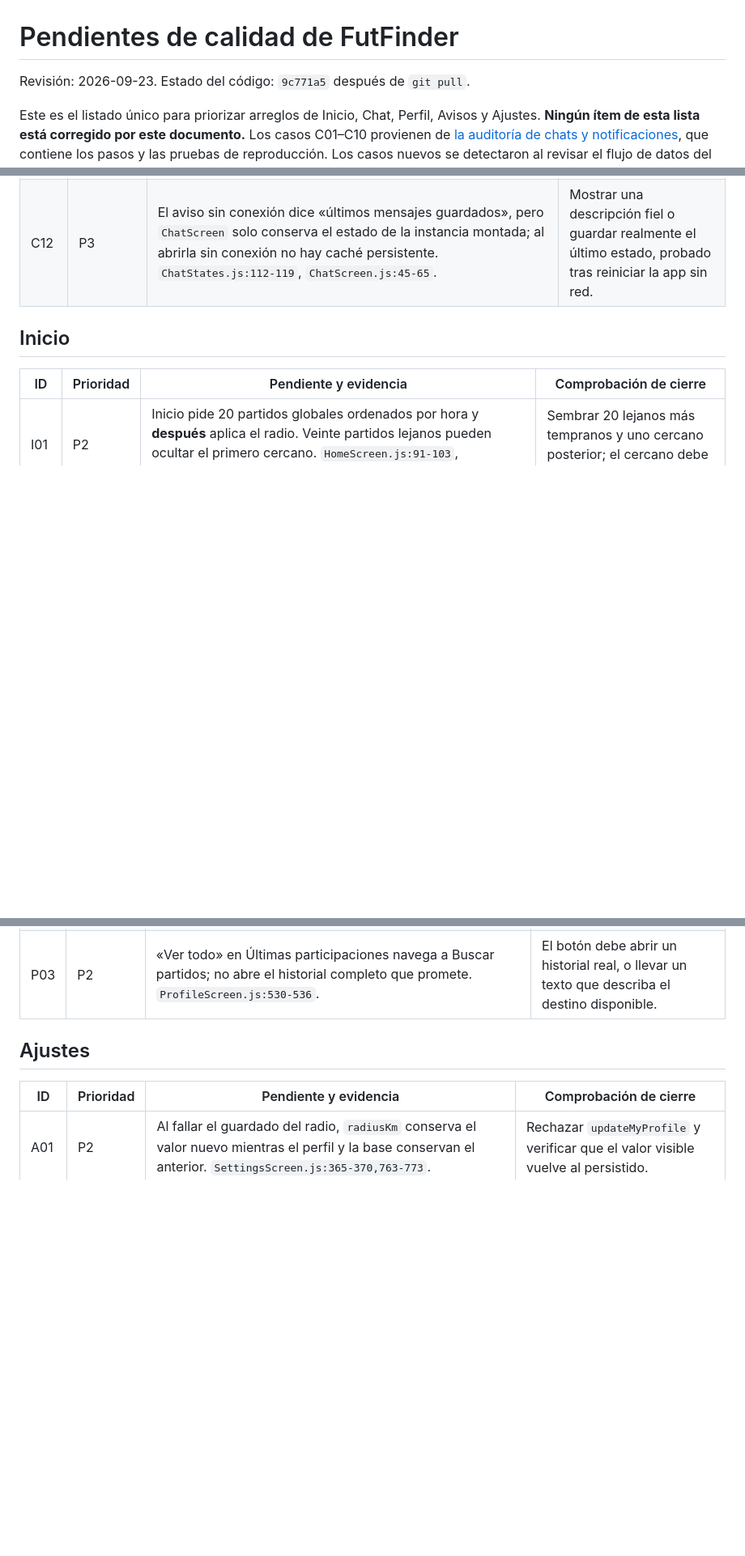
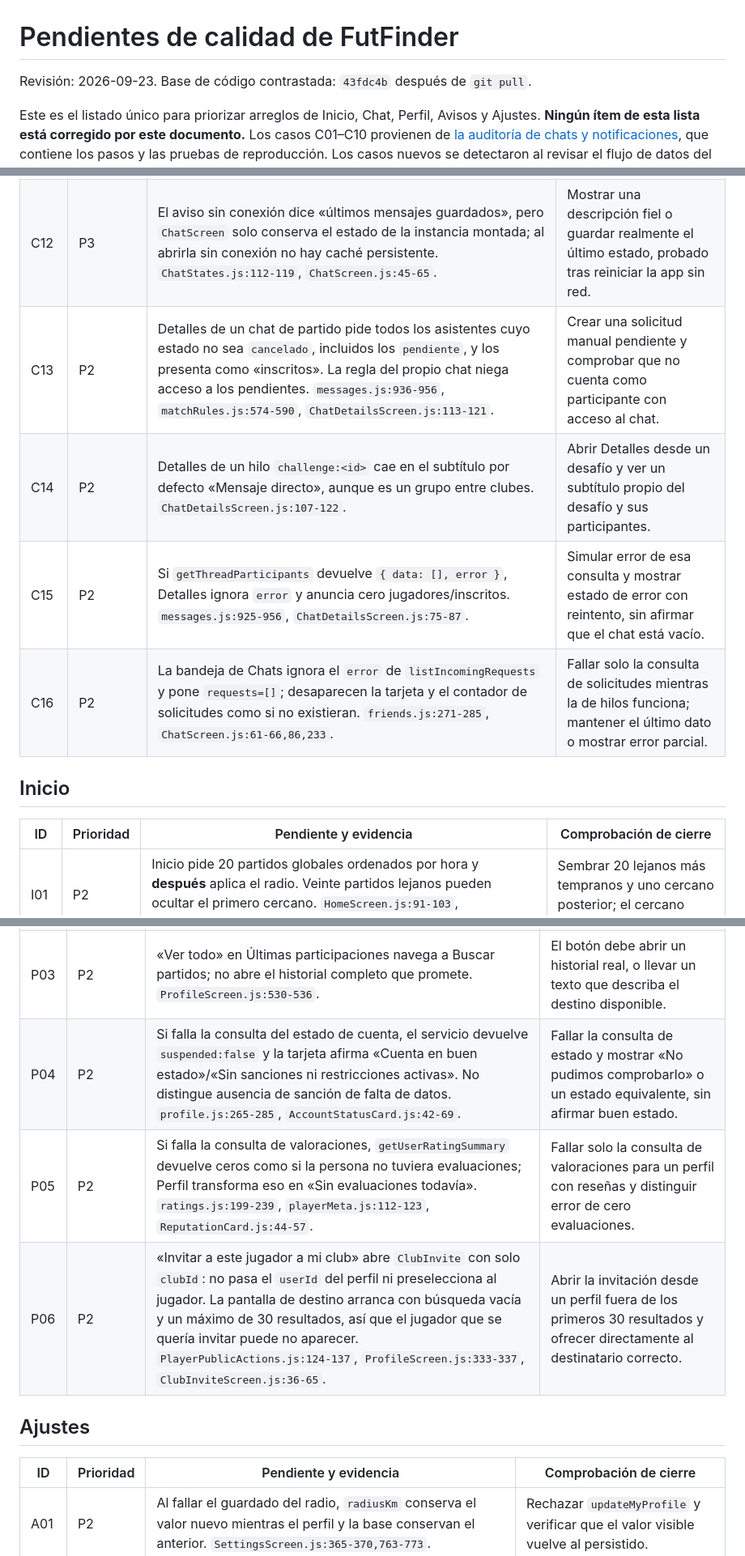
Before and after one commit to FutFinder/FutFinder, a Markdown page: PENDIENTES_CALIDAD_2026-09-23.md, 3 parts joined by grey strips. Shown at 81% size. GitHub-like rendering; blank space fills up the shorter version.

Commit message:
Amplia auditoria de Inicio Chat y Perfil

```diff
--- a/PENDIENTES_CALIDAD_2026-09-23.md
+++ b/PENDIENTES_CALIDAD_2026-09-23.md
@@ -1,6 +1,6 @@
 # Pendientes de calidad de FutFinder
 
-Revisión: 2026-09-23. Estado del código: `9c771a5` después de `git pull`.
+Revisión: 2026-09-23. Base de código contrastada: `43fdc4b` después de `git pull`.
 
 Este es el listado único para priorizar arreglos de Inicio, Chat, Perfil, Avisos y Ajustes. **Ningún ítem de esta lista está corregido por este documento.** Los casos C01–C10 provienen de [la auditoría de chats y notificaciones](ERRORES_CHATS_NOTIFICACIONES_2026-09-23.txt), que contiene los pasos y las pruebas de reproducción. Los casos nuevos se detectaron al revisar el flujo de datos del código; donde falta una prueba de interfaz o de dos sesiones, se indica.
 
@@ -22,6 +22,10 @@ Prioridades: **P1** afecta lectura, privacidad o avisos relevantes; **P2** produ
 | C10 | P1 | Un popup puede conservar título y cuerpo de la cuenta anterior al cerrar sesión. `NotificationToastHost.js:36-58`; `limpiarToasts` solo aparece en pruebas. | Cerrar/cambiar sesión con popup visible y verificar limpieza inmediata. |
 | C11 | P2 | La bandeja permite cargas simultáneas por montaje, foco, refresco y Realtime sin versión de solicitud. Una respuesta antigua puede sobrescribir una más nueva. `ChatScreen.js:58-114`. **Detectado por flujo de código; falta reproducir con respuestas fuera de orden.** | Retrasar la primera respuesta, entregar la segunda antes y conservar la lista más reciente. |
 | C12 | P3 | El aviso sin conexión dice «últimos mensajes guardados», pero `ChatScreen` solo conserva el estado de la instancia montada; al abrirla sin conexión no hay caché persistente. `ChatStates.js:112-119`, `ChatScreen.js:45-65`. | Mostrar una descripción fiel o guardar realmente el último estado, probado tras reiniciar la app sin red. |
+| C13 | P2 | Detalles de un chat de partido pide todos los asistentes cuyo estado no sea `cancelado`, incluidos los `pendiente`, y los presenta como «inscritos». La regla del propio chat niega acceso a los pendientes. `messages.js:936-956`, `matchRules.js:574-590`, `ChatDetailsScreen.js:113-121`. | Crear una solicitud manual pendiente y comprobar que no cuenta como participante con acceso al chat. |
+| C14 | P2 | Detalles de un hilo `challenge:<id>` cae en el subtítulo por defecto «Mensaje directo», aunque es un grupo entre clubes. `ChatDetailsScreen.js:107-122`. | Abrir Detalles desde un desafío y ver un subtítulo propio del desafío y sus participantes. |
+| C15 | P2 | Si `getThreadParticipants` devuelve `{ data: [], error }`, Detalles ignora `error` y anuncia cero jugadores/inscritos. `messages.js:925-956`, `ChatDetailsScreen.js:75-87`. | Simular error de esa consulta y mostrar estado de error con reintento, sin afirmar que el chat está vacío. |
+| C16 | P2 | La bandeja de Chats ignora el `error` de `listIncomingRequests` y pone `requests=[]`; desaparecen la tarjeta y el contador de solicitudes como si no existieran. `friends.js:271-285`, `ChatScreen.js:61-66,86,233`. | Fallar solo la consulta de solicitudes mientras la de hilos funciona; mantener el último dato o mostrar error parcial. |
 
 ## Inicio
 
@@ -39,6 +45,9 @@ Prioridades: **P1** afecta lectura, privacidad o avisos relevantes; **P2** produ
 | P01 | P2 | El historial trae las últimas 20 filas por `inscrito_at` y luego las ordena por hora del partido. Puede omitir una participación reciente inscrita hace tiempo; además «ausencias acumuladas» y tasa de asistencia se calculan solo sobre esas 20 filas. `profile.js:232-256,300-328`, `ProfileScreen.js:175-177`, `AccountStatusCard.js:45-102`. | Inscripción antigua a partido reciente más 20 inscripciones posteriores; historial y contadores deben conservar significado correcto. |
 | P02 | P2 | Un fallo de red al buscar un perfil público se convierte en `null`, y la pantalla concluye «Este jugador no existe». `profile.js:70-78`, `ProfileScreen.js:175-186`. | Simular error de red y distinguirlo de una fila realmente inexistente, con reintento. |
 | P03 | P2 | «Ver todo» en Últimas participaciones navega a Buscar partidos; no abre el historial completo que promete. `ProfileScreen.js:530-536`. | El botón debe abrir un historial real, o llevar un texto que describa el destino disponible. |
+| P04 | P2 | Si falla la consulta del estado de cuenta, el servicio devuelve `suspended:false` y la tarjeta afirma «Cuenta en buen estado»/«Sin sanciones ni restricciones activas». No distingue ausencia de sanción de falta de datos. `profile.js:265-285`, `AccountStatusCard.js:42-69`. | Fallar la consulta de estado y mostrar «No pudimos comprobarlo» o un estado equivalente, sin afirmar buen estado. |
+| P05 | P2 | Si falla la consulta de valoraciones, `getUserRatingSummary` devuelve ceros como si la persona no tuviera evaluaciones; Perfil transforma eso en «Sin evaluaciones todavía». `ratings.js:199-239`, `playerMeta.js:112-123`, `ReputationCard.js:44-57`. | Fallar solo la consulta de valoraciones para un perfil con reseñas y distinguir error de cero evaluaciones. |
+| P06 | P2 | «Invitar a este jugador a mi club» abre `ClubInvite` con solo `clubId`: no pasa el `userId` del perfil ni preselecciona al jugador. La pantalla de destino arranca con búsqueda vacía y un máximo de 30 resultados, así que el jugador que se quería invitar puede no aparecer. `PlayerPublicActions.js:124-137`, `ProfileScreen.js:333-337`, `ClubInviteScreen.js:36-65`. | Abrir la invitación desde un perfil fuera de los primeros 30 resultados y ofrecer directamente al destinatario correcto. |
 
 ## Ajustes
 
```
Also changed, not shown: other parts of PENDIENTES_CALIDAD_2026-09-23.md (+3 -1 lines).
